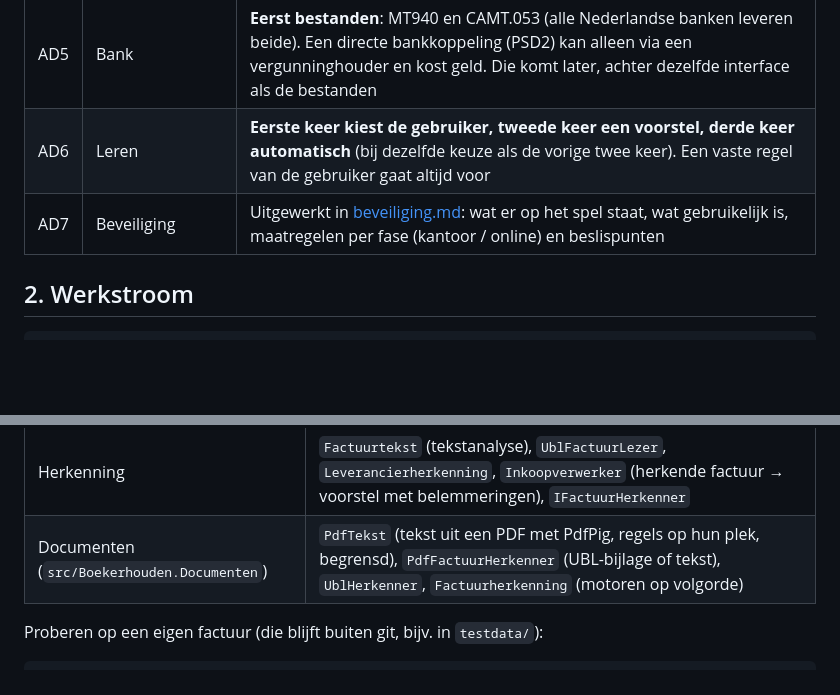
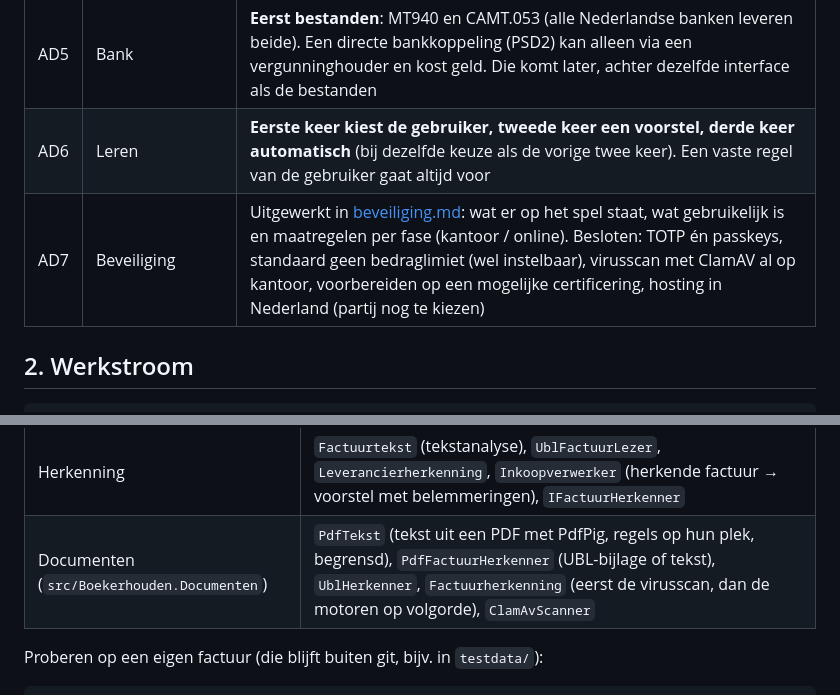
Before and after one commit to x589h29ftn-code/Boekerhouden, a Markdown page: docs/administratie/README.md, 2 parts joined by grey strips. GitHub-like rendering; blank space fills up the shorter version.

```diff
--- a/docs/administratie/README.md
+++ b/docs/administratie/README.md
@@ -19,7 +19,7 @@ samenstelpakket.
 | AD4 | Rekeningschema | **RGS** ([§12 onderzoek](../onderzoek/12-rgs-als-rubriekenschema.md)): elke grootboekrekening heeft een RGS-code. Dan is de saldibalans meteen gerubriceerd voor de jaarrekening |
 | AD5 | Bank | **Eerst bestanden**: MT940 en CAMT.053 (alle Nederlandse banken leveren beide). Een directe bankkoppeling (PSD2) kan alleen via een vergunninghouder en kost geld. Die komt later, achter dezelfde interface als de bestanden |
 | AD6 | Leren | **Eerste keer kiest de gebruiker, tweede keer een voorstel, derde keer automatisch** (bij dezelfde keuze als de vorige twee keer). Een vaste regel van de gebruiker gaat altijd voor |
-| AD7 | Beveiliging | Uitgewerkt in [beveiliging.md](beveiliging.md): wat er op het spel staat, wat gebruikelijk is, maatregelen per fase (kantoor / online) en beslispunten |
+| AD7 | Beveiliging | Uitgewerkt in [beveiliging.md](beveiliging.md): wat er op het spel staat, wat gebruikelijk is en maatregelen per fase (kantoor / online). Besloten: TOTP én passkeys, standaard geen bedraglimiet (wel instelbaar), virusscan met ClamAV al op kantoor, voorbereiden op een mogelijke certificering, hosting in Nederland (partij nog te kiezen) |
 
 ## 2. Werkstroom
 
@@ -250,7 +250,7 @@ verzonnen voorbeeldbestanden in `tests/Fictief/administratie`:
 | Afletteren | `Afletteraar` (kandidaten met zekerheid en reden), `Factuurnummers` |
 | Regels | `Verwerkingsregel`, `Leergeheugen`, `Verwerkingsadviseur` |
 | Herkenning | `Factuurtekst` (tekstanalyse), `UblFactuurLezer`, `Leverancierherkenning`, `Inkoopverwerker` (herkende factuur → voorstel met belemmeringen), `IFactuurHerkenner` |
-| Documenten (`src/Boekerhouden.Documenten`) | `PdfTekst` (tekst uit een PDF met PdfPig, regels op hun plek, begrensd), `PdfFactuurHerkenner` (UBL-bijlage of tekst), `UblHerkenner`, `Factuurherkenning` (motoren op volgorde) |
+| Documenten (`src/Boekerhouden.Documenten`) | `PdfTekst` (tekst uit een PDF met PdfPig, regels op hun plek, begrensd), `PdfFactuurHerkenner` (UBL-bijlage of tekst), `UblHerkenner`, `Factuurherkenning` (eerst de virusscan, dan de motoren op volgorde), `ClamAvScanner` |
 
 Proberen op een eigen factuur (die blijft buiten git, bijv. in `testdata/`):
 
```
Also changed, not shown: CLAUDE.md (+2 -1 lines), docs/administratie/beveiliging.md (+52 -23 lines).
